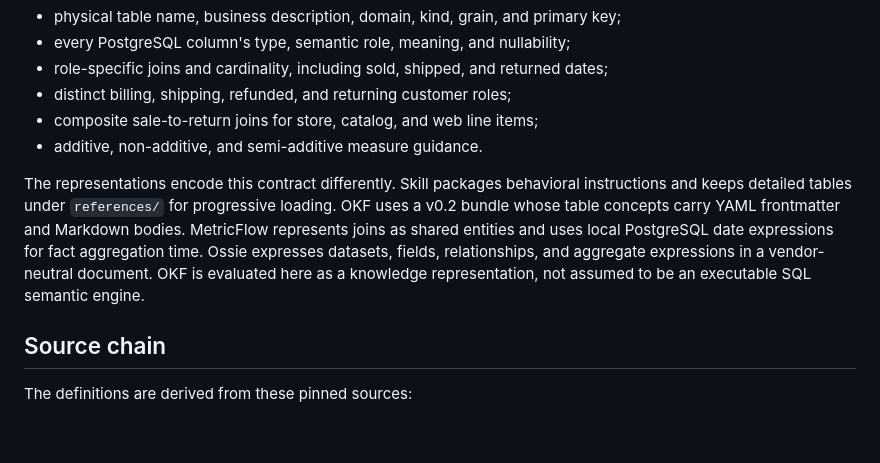
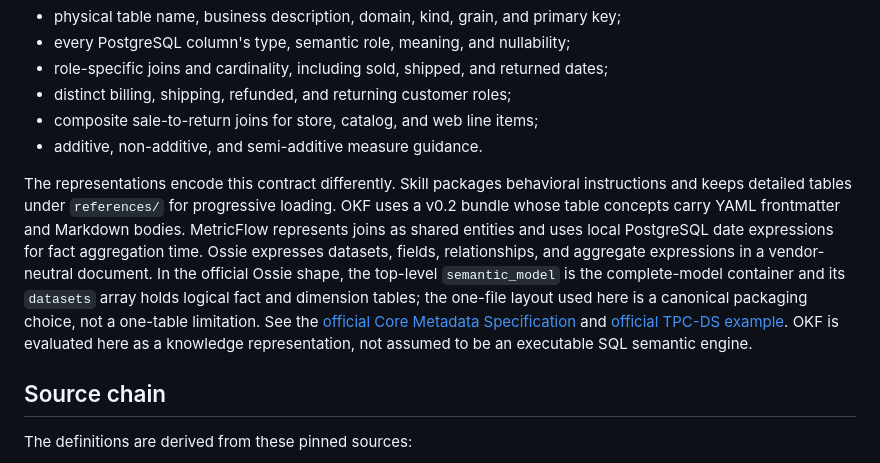
Before and after one commit to Jmmt-mingrui/semantic-layer-benchmark, a Markdown page: semantic-models/README.md, the part around the change. Rendered like a GitHub page; blank space fills up the shorter version.

Commit message:
docs(ossie): cite official document structure

```diff
--- a/semantic-models/README.md
+++ b/semantic-models/README.md
@@ -29,7 +29,7 @@ Every implemented table definition includes:
 - composite sale-to-return joins for store, catalog, and web line items;
 - additive, non-additive, and semi-additive measure guidance.
 
-The representations encode this contract differently. Skill packages behavioral instructions and keeps detailed tables under `references/` for progressive loading. OKF uses a v0.2 bundle whose table concepts carry YAML frontmatter and Markdown bodies. MetricFlow represents joins as shared entities and uses local PostgreSQL date expressions for fact aggregation time. Ossie expresses datasets, fields, relationships, and aggregate expressions in a vendor-neutral document. OKF is evaluated here as a knowledge representation, not assumed to be an executable SQL semantic engine.
+The representations encode this contract differently. Skill packages behavioral instructions and keeps detailed tables under `references/` for progressive loading. OKF uses a v0.2 bundle whose table concepts carry YAML frontmatter and Markdown bodies. MetricFlow represents joins as shared entities and uses local PostgreSQL date expressions for fact aggregation time. Ossie expresses datasets, fields, relationships, and aggregate expressions in a vendor-neutral document. In the official Ossie shape, the top-level `semantic_model` is the complete-model container and its `datasets` array holds logical fact and dimension tables; the one-file layout used here is a canonical packaging choice, not a one-table limitation. See the [official Core Metadata Specification](https://github.com/apache/ossie/blob/c109cf5b0a06970a97599e8f7c2a72859822a3a4/core-spec/spec.md#semantic-model) and [official TPC-DS example](https://github.com/apache/ossie/blob/c109cf5b0a06970a97599e8f7c2a72859822a3a4/examples/tpcds_semantic_model.yaml). OKF is evaluated here as a knowledge representation, not assumed to be an executable SQL semantic engine.
 
 ## Source chain
 
```
